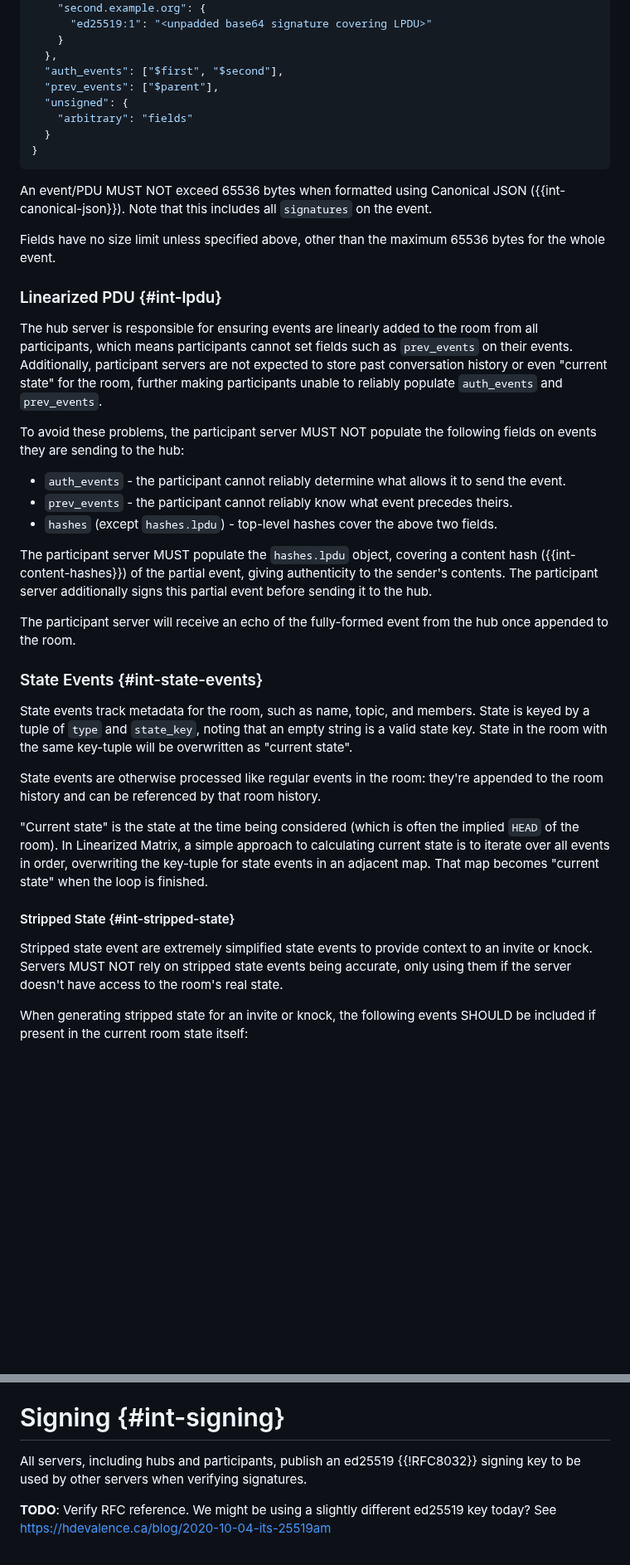
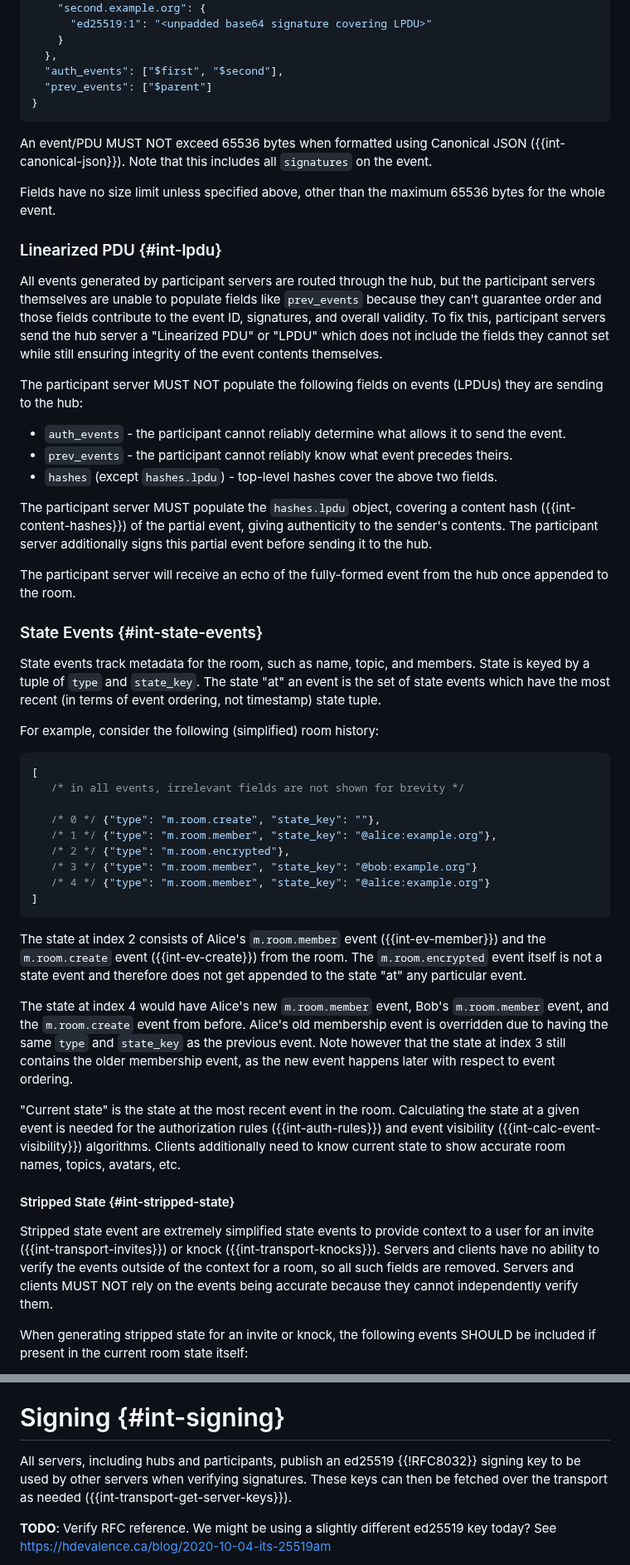
Before and after one commit to turt2live/ietf-mimi-linearized-matrix, a Markdown page: draft-ralston-mimi-linearized-matrix.md, 2 parts joined by grey strips. Shown at 83% size. GitHub-like rendering; blank space fills up the shorter version.

```diff
--- a/draft-ralston-mimi-linearized-matrix.md
+++ b/draft-ralston-mimi-linearized-matrix.md
@@ -450,10 +492,7 @@ An example event is:
     }
   },
   "auth_events": ["$first", "$second"],
-  "prev_events": ["$parent"],
-  "unsigned": {
-    "arbitrary": "fields"
-  }
+  "prev_events": ["$parent"]
 }
 ~~~
 
@@ -465,13 +504,14 @@ event.
 
 ### Linearized PDU {#int-lpdu}
 
-The hub server is responsible for ensuring events are linearly added to the room from all participants,
-which means participants cannot set fields such as `prev_events` on their events. Additionally,
-participant servers are not expected to store past conversation history or even "current state" for
-the room, further making participants unable to reliably populate `auth_events` and `prev_events`.
-
-To avoid these problems, the participant server MUST NOT populate the following fields on events
-they are sending to the hub:
+All events generated by participant servers are routed through the hub, but the participant servers
+themselves are unable to populate fields like `prev_events` because they can't guarantee order and
+those fields contribute to the event ID, signatures, and overall validity. To fix this, participant
+servers send the hub server a "Linearized PDU" or "LPDU" which does not include the fields they cannot
+set while still ensuring integrity of the event contents themselves.
+
+The participant server MUST NOT populate the following fields on events (LPDUs) they are sending to
+the hub:
 
 * `auth_events` - the participant cannot reliably determine what allows it to send the event.
 * `prev_events` - the participant cannot reliably know what event precedes theirs.
@@ -487,22 +527,43 @@ to the room.
 ### State Events {#int-state-events}
 
 State events track metadata for the room, such as name, topic, and members. State is keyed by a
-tuple of `type` and `state_key`, noting that an empty string is a valid state key. State in the
-room with the same key-tuple will be overwritten as "current state".
-
-State events are otherwise processed like regular events in the room: they're appended to the
-room history and can be referenced by that room history.
-
-"Current state" is the state at the time being considered (which is often the implied `HEAD` of
-the room). In Linearized Matrix, a simple approach to calculating current state is to iterate
-over all events in order, overwriting the key-tuple for state events in an adjacent map. That
-map becomes "current state" when the loop is finished.
+tuple of `type` and `state_key`. The state "at" an event is the set of state events which have
+the most recent (in terms of event ordering, not timestamp) state tuple.
+
+For example, consider the following (simplified) room history:
+
+~~~ json
+[
+   /* in all events, irrelevant fields are not shown for brevity */
+
+   /* 0 */ {"type": "m.room.create", "state_key": ""},
+   /* 1 */ {"type": "m.room.member", "state_key": "@alice:example.org"},
+   /* 2 */ {"type": "m.room.encrypted"},
+   /* 3 */ {"type": "m.room.member", "state_key": "@bob:example.org"}
+   /* 4 */ {"type": "m.room.member", "state_key": "@alice:example.org"}
+]
+~~~
+
+The state at index 2 consists of Alice's `m.room.member` event ({{int-ev-member}}) and the `m.room.create`
+event ({{int-ev-create}}) from the room. The `m.room.encrypted` event itself is not a state event
+and therefore does not get appended to the state "at" any particular event.
+
+The state at index 4 would have Alice's new `m.room.member` event, Bob's `m.room.member` event, and the
+`m.room.create` event from before. Alice's old membership event is overridden due to having the same
+`type` and `state_key` as the previous event. Note however that the state at index 3 still contains
+the older membership event, as the new event happens later with respect to event ordering.
+
+"Current state" is the state at the most recent event in the room. Calculating the state at a given
+event is needed for the authorization rules ({{int-auth-rules}}) and event visibility ({{int-calc-event-visibility}})
+algorithms. Clients additionally need to know current state to show accurate room names, topics,
+avatars, etc.
 
 #### Stripped State {#int-stripped-state}
 
-Stripped state event are extremely simplified state events to provide context to an invite or knock.
-Servers MUST NOT rely on stripped state events being accurate, only using them if the server doesn't
-have access to the room's real state.
+Stripped state event are extremely simplified state events to provide context to a user for an invite
+({{int-transport-invites}}) or knock ({{int-transport-knocks}}). Servers and clients have no ability
+to verify the events outside of the context for a room, so all such fields are removed. Servers and
+clients MUST NOT rely on the events being accurate because they cannot independently verify them.
 
 When generating stripped state for an invite or knock, the following events SHOULD be included
 if present in the current room state itself:
@@ -945,7 +999,8 @@ There are some consequences to these rules:
 # Signing {#int-signing}
 
 All servers, including hubs and participants, publish an ed25519 {{!RFC8032}} signing key
-to be used by other servers when verifying signatures.
+to be used by other servers when verifying signatures. These keys can then be fetched over
+the transport as needed ({{int-transport-get-server-keys}}).
 
 **TODO**: Verify RFC reference. We might be using a slightly different ed25519 key today?
 See https://hdevalence.ca/blog/2020-10-04-its-25519am
```
Also changed, not shown: other parts of draft-ralston-mimi-linearized-matrix.md (+137 -83 lines).
